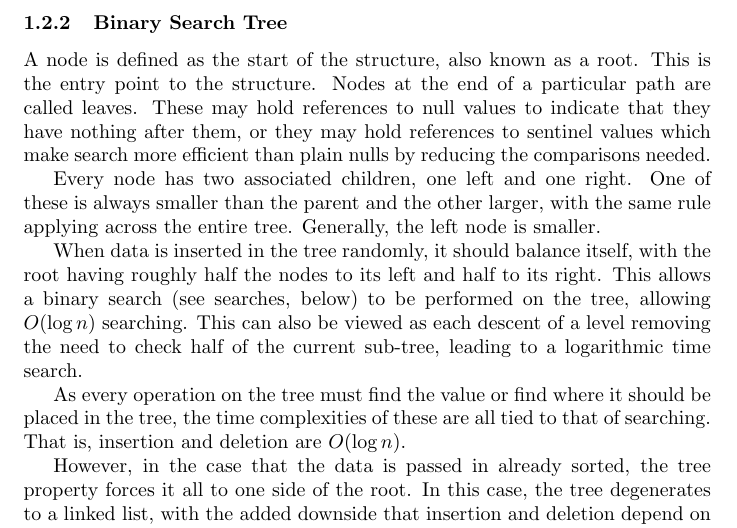
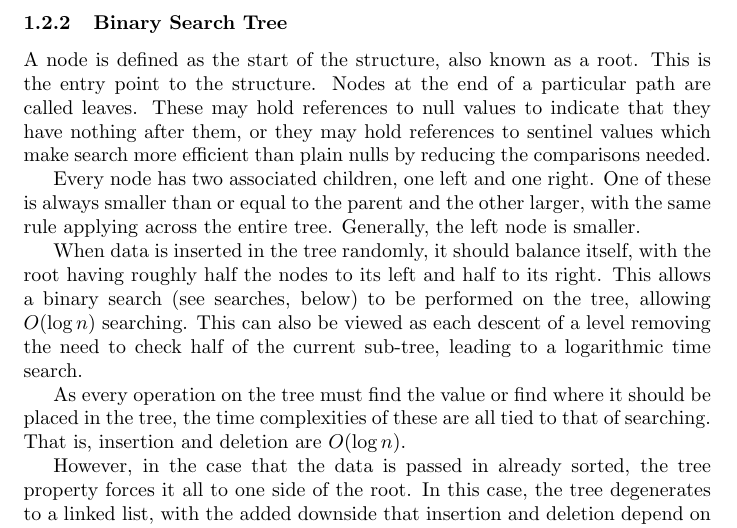
Before and after one commit to dariota/Algo-Notes, a LaTeX document (Time Complexity, Algorithms.tex): part of page 8 of 19, cut so that both start at the same text. Compiled offline with pdfLaTeX.

Commit message:
Corrected BSTs to consider duplicate values. (thanks Laura, v2!)

```diff
--- a/Time Complexity, Algorithms.tex
+++ b/Time Complexity, Algorithms.tex
@@ -248,7 +248,7 @@ They do not over-allocate any memory, but the reference(s) waste space for every
 
 A node is defined as the start of the structure, also known as a root. This is the entry point to the structure. Nodes at the end of a particular path are called leaves. These may hold references to null values to indicate that they have nothing after them, or they may hold references to sentinel values which make search more efficient than plain nulls by reducing the comparisons needed.
 
-Every node has two associated children, one left and one right. One of these is always smaller than the parent and the other larger, with the same rule applying across the entire tree. Generally, the left node is smaller.
+Every node has two associated children, one left and one right. One of these is always smaller than or equal to the parent and the other larger, with the same rule applying across the entire tree. Generally, the left node is smaller.
 
 When data is inserted in the tree randomly, it should balance itself, with the root having roughly half the nodes to its left and half to its right. This allows a binary search (see searches, below) to be performed on the tree, allowing $O(\log{n})$ searching. This can also be viewed as each descent of a level removing the need to check half of the current sub-tree, leading to a logarithmic time search.
 
```
Also changed, not shown: Time Complexity, Algorithms.pdf.
